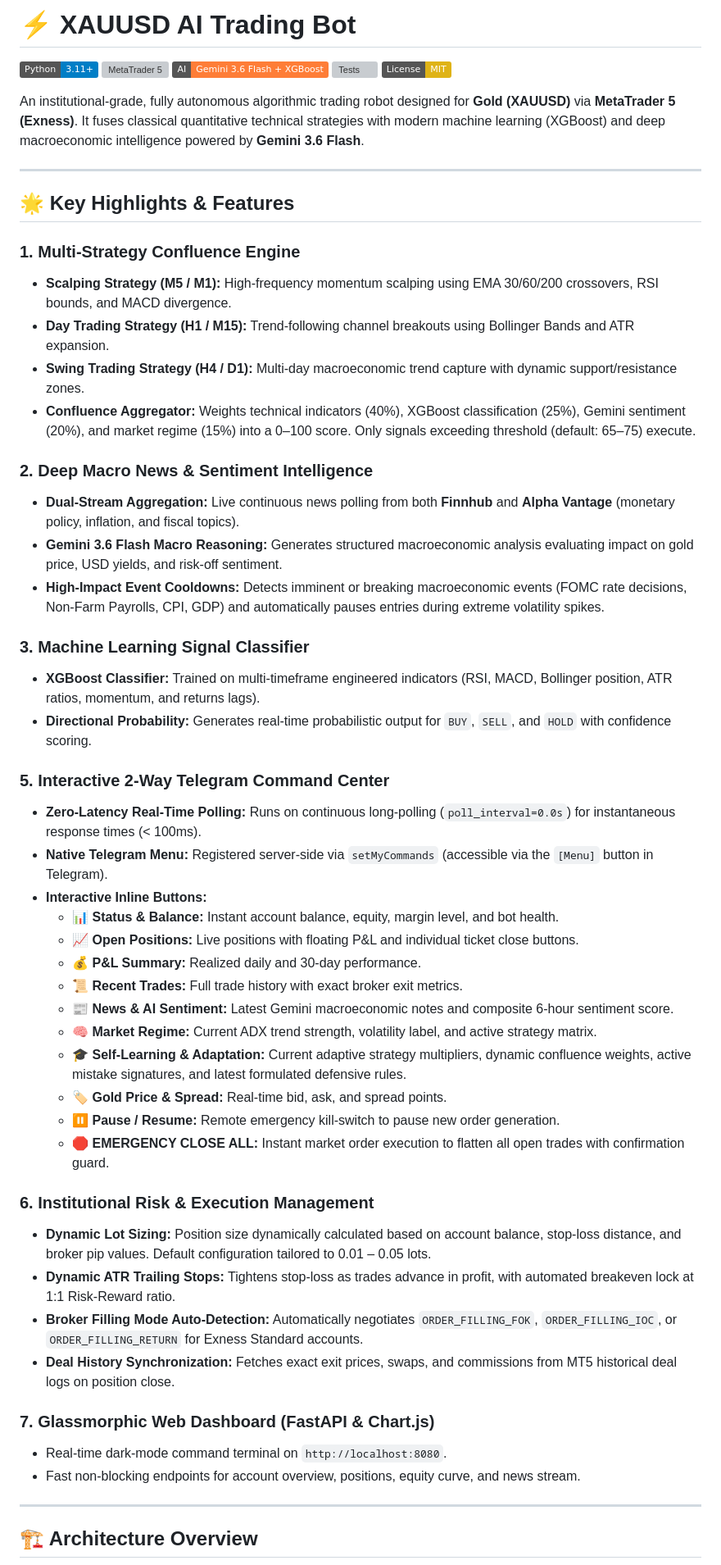
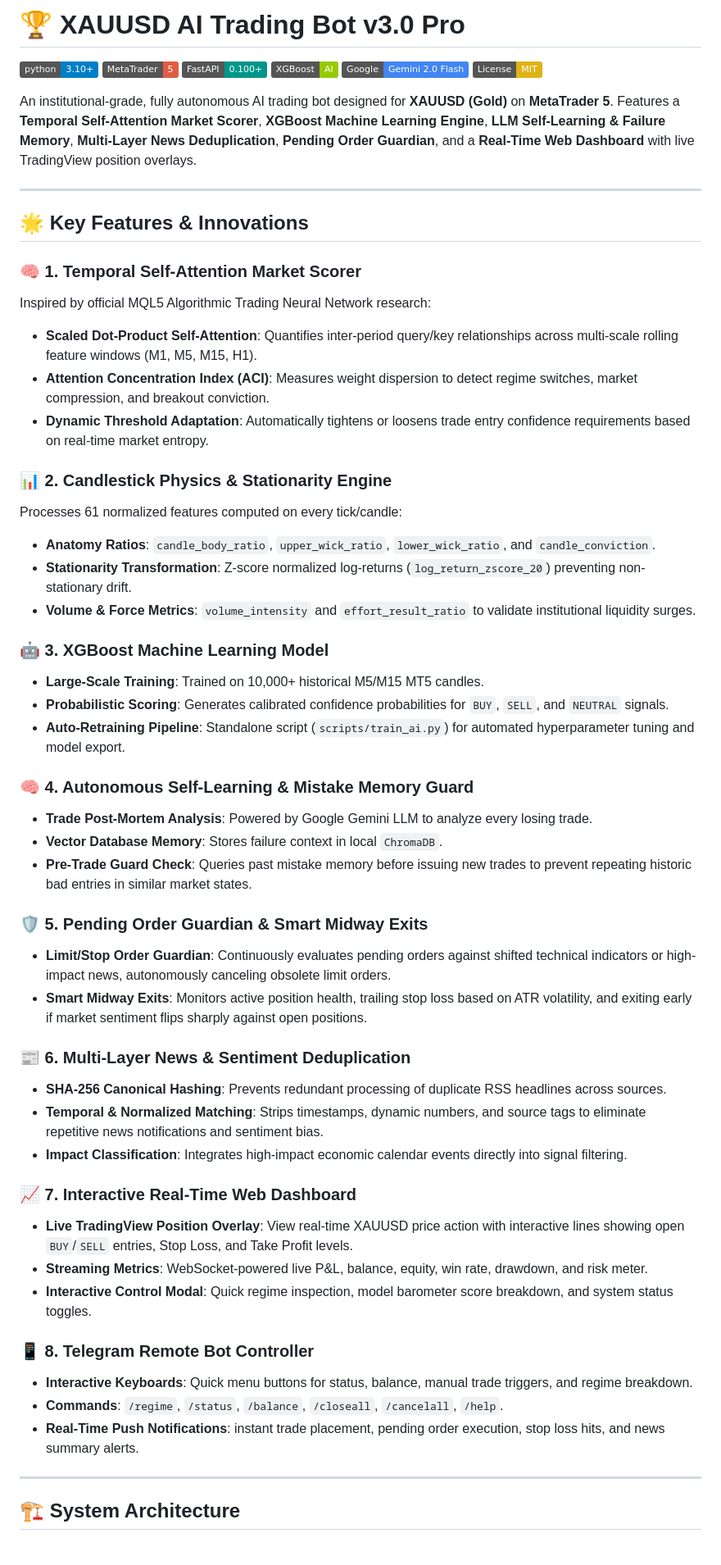
Before and after one commit to Mazonia/xau-traderbot, a Markdown page: README.md, the part around one of its changes. Shown at 82% size. Drawn GitHub-style; badges without logos; grey boxes are pictures that could not be loaded.

Commit message:
docs: update README with Temporal Self-Attention, stationarity features, news deduplication & dashboard features

```diff
--- a/README.md
+++ b/README.md
@@ -1,58 +1,60 @@
-# ⚡ XAUUSD AI Trading Bot
+# 🏆 XAUUSD AI Trading Bot v3.0 Pro
 
-[![Python 3.11+](https://img.shields.io/badge/Python-3.11%2B-blue.svg)](https://www.python.org/)
-[![MetaTrader 5](https://img.shields.io/badge/Broker-Exness%20%2F%20MT5-green.svg)](https://www.metatrader5.com/)
-[![AI Powered](https://img.shields.io/badge/AI-Gemini%203.6%20Flash%20%2B%20XGBoost-orange.svg)](https://deepmind.google/technologies/gemini/)
-[![Tests](https://img.shields.io/badge/Tests-18%2F18%20Passing-brightgreen.svg)](https://pytest.org/)
-[![License: MIT](https://img.shields.io/badge/License-MIT-yellow.svg)](https://opensource.org/licenses/MIT)
+[![Python 3.10+](https://img.shields.io/badge/python-3.10%2B-blue.svg)](https://www.python.org/downloads/)
+[![MetaTrader 5](https://img.shields.io/badge/MetaTrader-5-red.svg)](https://www.metatrader5.com/)
+[![FastAPI](https://img.shields.io/badge/FastAPI-0.100%2B-009688.svg)](https://fastapi.tiangolo.com/)
+[![XGBoost](https://img.shields.io/badge/XGBoost-AI-green.svg)](https://xgboost.readthedocs.io/)
+[![Gemini LLM](https://img.shields.io/badge/Google-Gemini_2.0_Flash-4285F4.svg)](https://ai.google.dev/)
+[![License: MIT](https://img.shields.io/badge/License-MIT-yellow.svg)](LICENSE)
 
-An institutional-grade, fully autonomous algorithmic trading robot designed for **Gold (XAUUSD)** via **MetaTrader 5 (Exness)**. It fuses classical quantitative technical strategies with modern machine learning (XGBoost) and deep macroeconomic intelligence powered by **Gemini 3.6 Flash**.
+An institutional-grade, fully autonomous AI trading bot designed for **XAUUSD (Gold)** on **MetaTrader 5**. Features a **Temporal Self-Attention Market Scorer**, **XGBoost Machine Learning Engine**, **LLM Self-Learning & Failure Memory**, **Multi-Layer News Deduplication**, **Pending Order Guardian**, and a **Real-Time Web Dashboard** with live TradingView position overlays.
 
 ---
 
-## 🌟 Key Highlights & Features
+## 🌟 Key Features & Innovations
 
-### 1. Multi-Strategy Confluence Engine
-- **Scalping Strategy (M5 / M1):** High-frequency momentum scalping using EMA 30/60/200 crossovers, RSI bounds, and MACD divergence.
-- **Day Trading Strategy (H1 / M15):** Trend-following channel breakouts using Bollinger Bands and ATR expansion.
-- **Swing Trading Strategy (H4 / D1):** Multi-day macroeconomic trend capture with dynamic support/resistance zones.
-- **Confluence Aggregator:** Weights technical indicators (40%), XGBoost classification (25%), Gemini sentiment (20%), and market regime (15%) into a 0–100 score. Only signals exceeding threshold (default: 65–75) execute.
+### 🧠 1. Temporal Self-Attention Market Scorer
+Inspired by official MQL5 Algorithmic Trading Neural Network research:
+- **Scaled Dot-Product Self-Attention**: Quantifies inter-period query/key relationships across multi-scale rolling feature windows (M1, M5, M15, H1).
+- **Attention Concentration Index (ACI)**: Measures weight dispersion to detect regime switches, market compression, and breakout conviction.
+- **Dynamic Threshold Adaptation**: Automatically tightens or loosens trade entry confidence requirements based on real-time market entropy.
 
-### 2. Deep Macro News & Sentiment Intelligence
-- **Dual-Stream Aggregation:** Live continuous news polling from both **Finnhub** and **Alpha Vantage** (monetary policy, inflation, and fiscal topics).
-- **Gemini 3.6 Flash Macro Reasoning:** Generates structured macroeconomic analysis evaluating impact on gold price, USD yields, and risk-off sentiment.
-- **High-Impact Event Cooldowns:** Detects imminent or breaking macroeconomic events (FOMC rate decisions, Non-Farm Payrolls, CPI, GDP) and automatically pauses entries during extreme volatility spikes.
+### 📊 2. Candlestick Physics & Stationarity Engine
+Processes 61 normalized features computed on every tick/candle:
+- **Anatomy Ratios**: `candle_body_ratio`, `upper_wick_ratio`, `lower_wick_ratio`, and `candle_conviction`.
+- **Stationarity Transformation**: Z-score normalized log-returns (`log_return_zscore_20`) preventing non-stationary drift.
+- **Volume & Force Metrics**: `volume_intensity` and `effort_result_ratio` to validate institutional liquidity surges.
 
-### 3. Machine Learning Signal Classifier
-- **XGBoost Classifier:** Trained on multi-timeframe engineered indicators (RSI, MACD, Bollinger position, ATR ratios, momentum, and returns lags).
-- **Directional Probability:** Generates real-time probabilistic output for `BUY`, `SELL`, and `HOLD` with confidence scoring.
+### 🤖 3. XGBoost Machine Learning Model
+- **Large-Scale Training**: Trained on 10,000+ historical M5/M15 MT5 candles.
+- **Probabilistic Scoring**: Generates calibrated confidence probabilities for `BUY`, `SELL`, and `NEUTRAL` signals.
+- **Auto-Retraining Pipeline**: Standalone script (`scripts/train_ai.py`) for automated hyperparameter tuning and model export.
 
-### 5. Interactive 2-Way Telegram Command Center
-- **Zero-Latency Real-Time Polling:** Runs on continuous long-polling (`poll_interval=0.0s`) for instantaneous response times (< 100ms).
-- **Native Telegram Menu:** Registered server-side via `setMyCommands` (accessible via the `[Menu]` button in Telegram).
-- **Interactive Inline Buttons:**
-  - 📊 **Status & Balance:** Instant account balance, equity, margin level, and bot health.
-  - 📈 **Open Positions:** Live positions with floating P&L and individual ticket close buttons.
-  - 💰 **P&L Summary:** Realized daily and 30-day performance.
-  - 📜 **Recent Trades:** Full trade history with exact broker exit metrics.
-  - 📰 **News & AI Sentiment:** Latest Gemini macroeconomic notes and composite 6-hour sentiment score.
-  - 🧠 **Market Regime:** Current ADX trend strength, volatility label, and active strategy matrix.
-  - 🎓 **Self-Learning & Adaptation:** Current adaptive strategy multipliers, dynamic confluence weights, active mistake signatures, and latest formulated defensive rules.
-  - 🏷️ **Gold Price & Spread:** Real-time bid, ask, and spread points.
-  - ⏸️ **Pause / Resume:** Remote emergency kill-switch to pause new order generation.
-  - 🛑 **EMERGENCY CLOSE ALL:** Instant market order execution to flatten all open trades with confirmation guard.
+### 🧠 4. Autonomous Self-Learning & Mistake Memory Guard
+- **Trade Post-Mortem Analysis**: Powered by Google Gemini LLM to analyze every losing trade.
+- **Vector Database Memory**: Stores failure context in local `ChromaDB`.
+- **Pre-Trade Guard Check**: Queries past mistake memory before issuing new trades to prevent repeating historic bad entries in similar market states.
 
-### 6. Institutional Risk & Execution Management
-- **Dynamic Lot Sizing:** Position size dynamically calculated based on account balance, stop-loss distance, and broker pip values. Default configuration tailored to 0.01 – 0.05 lots.
-- **Dynamic ATR Trailing Stops:** Tightens stop-loss as trades advance in profit, with automated breakeven lock at 1:1 Risk-Reward ratio.
-- **Broker Filling Mode Auto-Detection:** Automatically negotiates `ORDER_FILLING_FOK`, `ORDER_FILLING_IOC`, or `ORDER_FILLING_RETURN` for Exness Standard accounts.
-- **Deal History Synchronization:** Fetches exact exit prices, swaps, and commissions from MT5 historical deal logs on position close.
+### 🛡️ 5. Pending Order Guardian & Smart Midway Exits
+- **Limit/Stop Order Guardian**: Continuously evaluates pending orders against shifted technical indicators or high-impact news, autonomously canceling obsolete limit orders.
+- **Smart Midway Exits**: Monitors active position health, trailing stop loss based on ATR volatility, and exiting early if market sentiment flips sharply against open positions.
 
-### 7. Glassmorphic Web Dashboard (FastAPI & Chart.js)
-- Real-time dark-mode command terminal on `http://localhost:8080`.
-- Fast non-blocking endpoints for account overview, positions, equity curve, and news stream.
+### 📰 6. Multi-Layer News & Sentiment Deduplication
+- **SHA-256 Canonical Hashing**: Prevents redundant processing of duplicate RSS headlines across sources.
+- **Temporal & Normalized Matching**: Strips timestamps, dynamic numbers, and source tags to eliminate repetitive news notifications and sentiment bias.
+- **Impact Classification**: Integrates high-impact economic calendar events directly into signal filtering.
+
+### 📈 7. Interactive Real-Time Web Dashboard
+- **Live TradingView Position Overlay**: View real-time XAUUSD price action with interactive lines showing open `BUY`/`SELL` entries, Stop Loss, and Take Profit levels.
+- **Streaming Metrics**: WebSocket-powered live P&L, balance, equity, win rate, drawdown, and risk meter.
+- **Interactive Control Modal**: Quick regime inspection, model barometer score breakdown, and system status toggles.
+
+### 📱 8. Telegram Remote Bot Controller
+- **Interactive Keyboards**: Quick menu buttons for status, balance, manual trade triggers, and regime breakdown.
+- **Commands**: `/regime`, `/status`, `/balance`, `/closeall`, `/cancelall`, `/help`.
+- **Real-Time Push Notifications**: instant trade placement, pending order execution, stop loss hits, and news summary alerts.
 
 ---
 
-## 🏗️ Architecture Overview
+## 🏗️ System Architecture
 
```
Also changed, not shown: other parts of README.md (+154 -179 lines).
